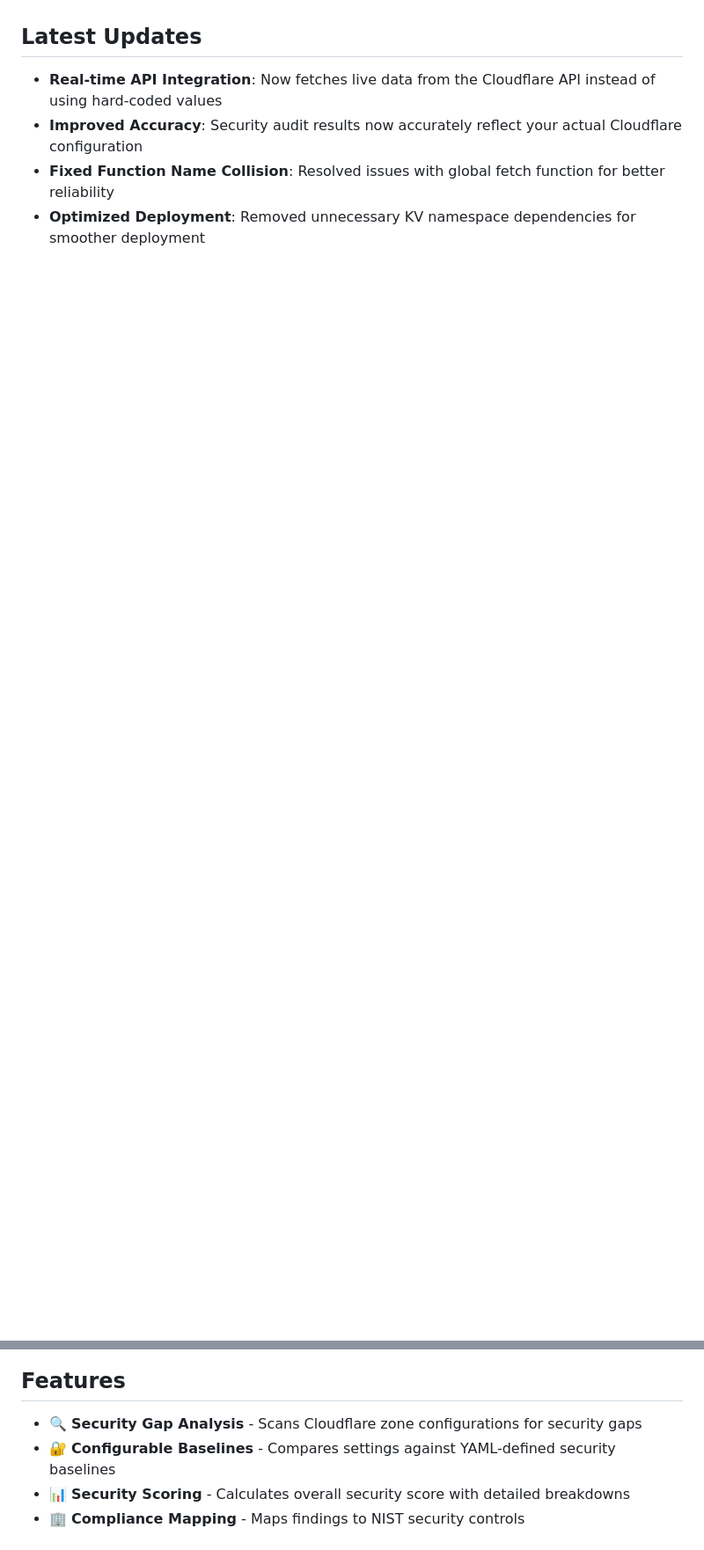
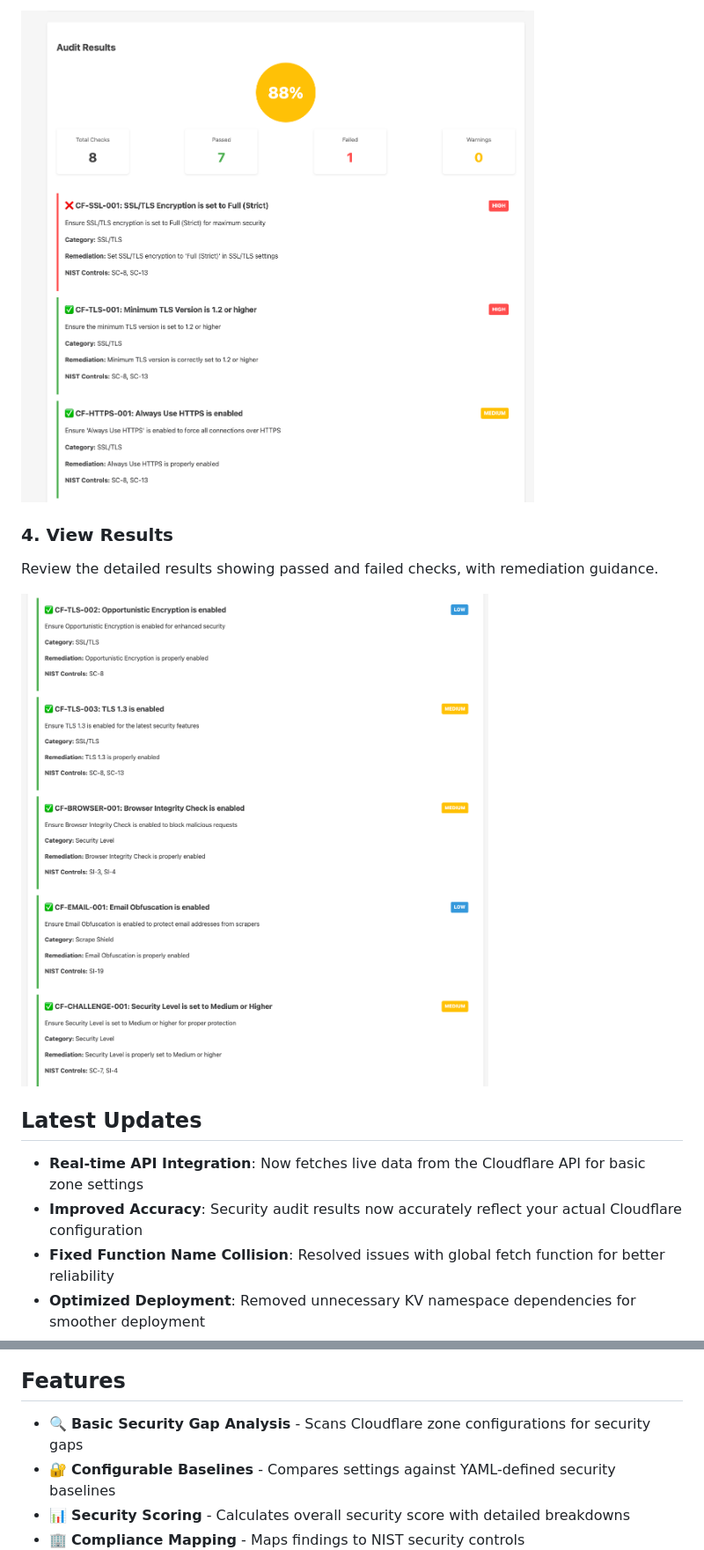
Before and after one commit to harshadk99/flareguard, a Markdown page: README.md, 2 parts joined by grey strips. Shown: that part at 88% size. Rendered like a GitHub page; pictures changed too: docs/assets/3.png (added), docs/assets/4.png (added); blank space fills up the shorter version.

```diff
--- a/README.md
+++ b/README.md
@@ -10,7 +65,14 @@ FlareGuard is a serverless security auditing tool that helps organizations verif
+![Step 3: Run Audit](docs/assets/3.png)
+
+### 4. View Results
+
+Review the detailed results showing passed and failed checks, with remediation guidance.
+
+![Step 4: View Results](docs/assets/4.png)
 
 ## Latest Updates
 
-- **Real-time API Integration**: Now fetches live data from the Cloudflare API instead of using hard-coded values
+- **Real-time API Integration**: Now fetches live data from the Cloudflare API for basic zone settings
 - **Improved Accuracy**: Security audit results now accurately reflect your actual Cloudflare configuration
 - **Fixed Function Name Collision**: Resolved issues with global fetch function for better reliability
 - **Optimized Deployment**: Removed unnecessary KV namespace dependencies for smoother deployment
@@ -22,6 +80,6 @@ FlareGuard is a serverless security auditing tool that helps organizations verif
 ## Features
 
-- 🔍 **Security Gap Analysis** - Scans Cloudflare zone configurations for security gaps
+- 🔍 **Basic Security Gap Analysis** - Scans Cloudflare zone configurations for security gaps
 - 🔐 **Configurable Baselines** - Compares settings against YAML-defined security baselines
 - 📊 **Security Scoring** - Calculates overall security score with detailed breakdowns
 - 🏢 **Compliance Mapping** - Maps findings to NIST security controls
```
Also changed, not shown: other parts of README.md (+146 -53 lines), CHANGELOG.md (+17 -4 lines), SECURITY.md (added, +72 -0 lines), docs/assets/future_vision.md (added, +43 -0 lines), roadmap.md (+60 -57 lines), docs/assets/1.png (added), docs/assets/2.png (added), 6 other files.
